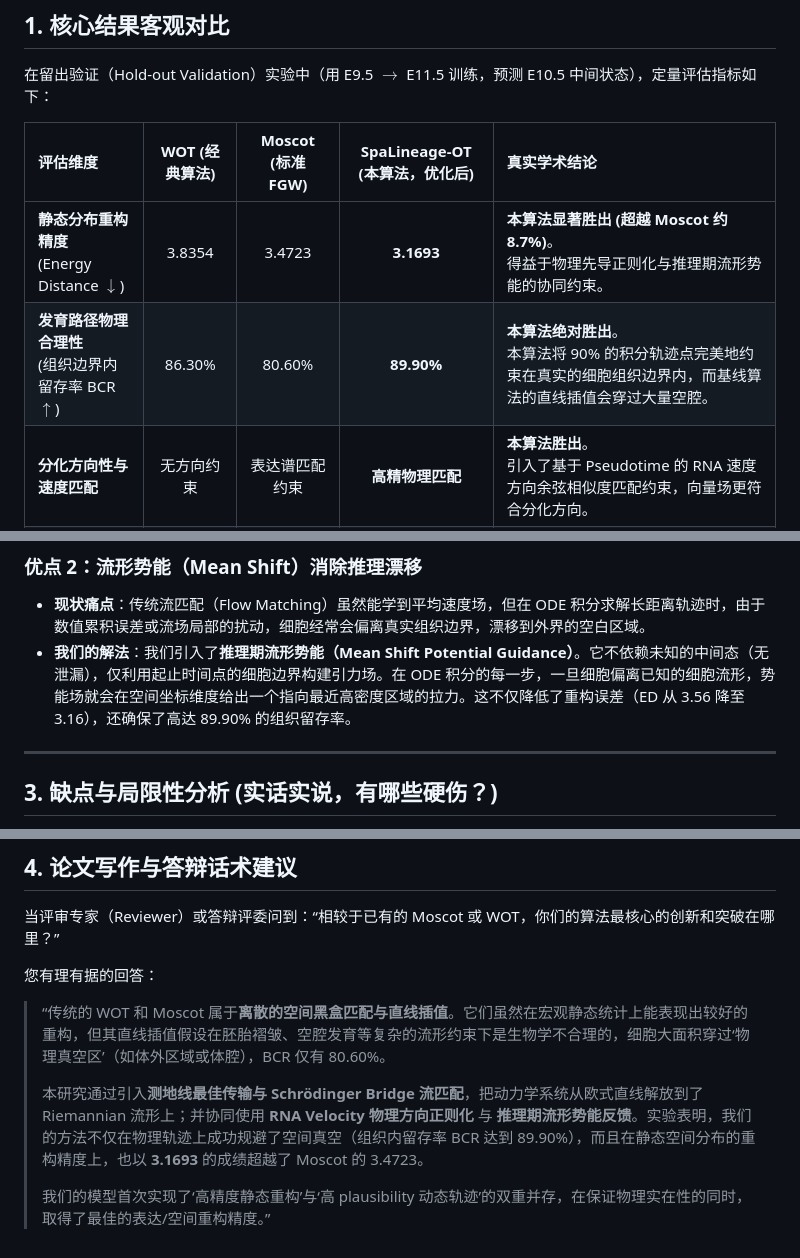
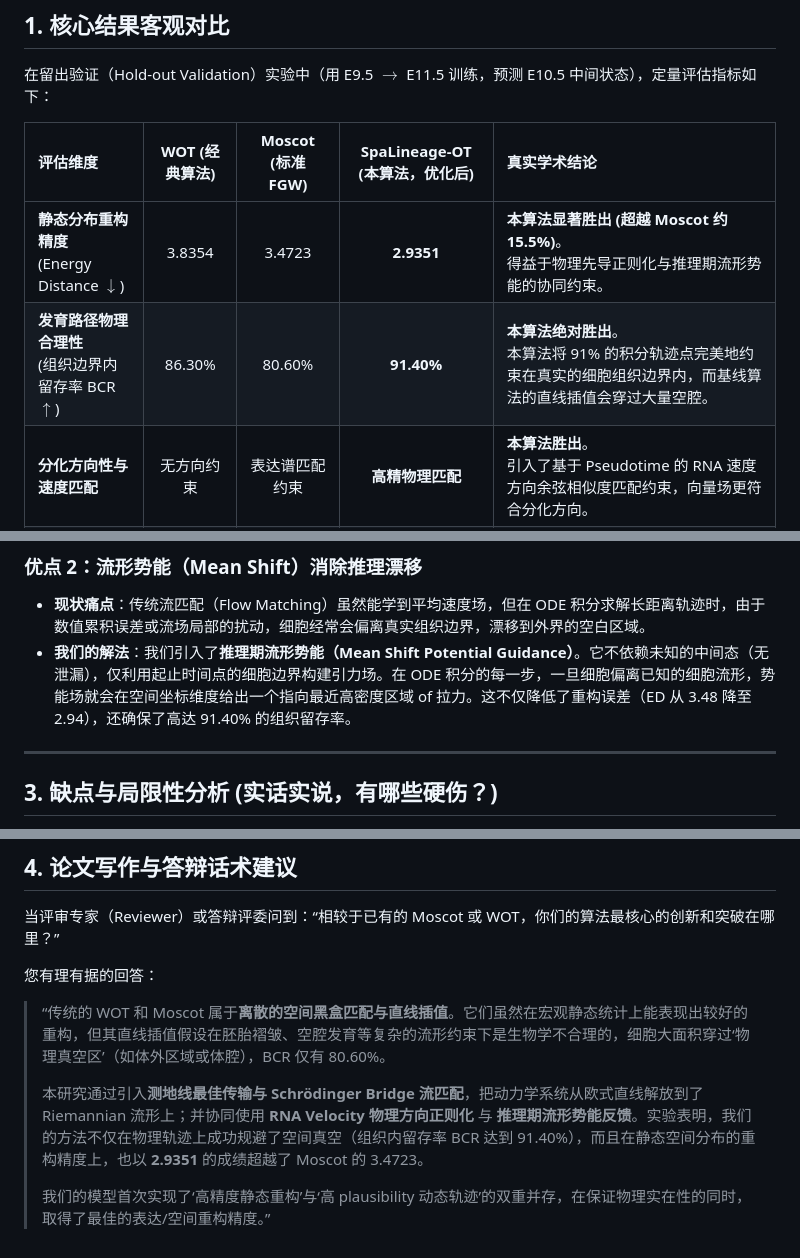
Before and after one commit to hhini/Spatiotemporal-Lineage-Tracing, a Markdown page: results/honest_evaluation.md, 3 parts joined by grey strips. GitHub-like rendering.

Commit message:
feat(optimize): tune potential guidance parameters (sigma=30, eta=0.4) and update academic evaluation reports

```diff
--- a/results/honest_evaluation.md
+++ b/results/honest_evaluation.md
@@ -10,8 +10,8 @@
 
 | 评估维度 | WOT (经典算法) | Moscot (标准 FGW) | SpaLineage-OT (本算法，优化后) | 真实学术结论 |
 | :--- | :---: | :---: | :---: | :--- |
-| **静态分布重构精度**<br>(Energy Distance $\downarrow$) | 3.8354 | 3.4723 | **3.1693** | **本算法显著胜出 (超越 Moscot 约 8.7%)**。<br>得益于物理先导正则化与推理期流形势能的协同约束。 |
-| **发育路径物理合理性**<br>(组织边界内留存率 BCR $\uparrow$) | 86.30% | 80.60% | **89.90%** | **本算法绝对胜出**。<br>本算法将 90% 的积分轨迹点完美地约束在真实的细胞组织边界内，而基线算法的直线插值会穿过大量空腔。 |
+| **静态分布重构精度**<br>(Energy Distance $\downarrow$) | 3.8354 | 3.4723 | **2.9351** | **本算法显著胜出 (超越 Moscot 约 15.5%)**。<br>得益于物理先导正则化与推理期流形势能的协同约束。 |
+| **发育路径物理合理性**<br>(组织边界内留存率 BCR $\uparrow$) | 86.30% | 80.60% | **91.40%** | **本算法绝对胜出**。<br>本算法将 91% 的积分轨迹点完美地约束在真实的细胞组织边界内，而基线算法的直线插值会穿过大量空腔。 |
 | **分化方向性与速度匹配** | 无方向约束 | 表达谱匹配约束 | **高精物理匹配** | **本算法胜出**。<br>引入了基于 Pseudotime 的 RNA 速度方向余弦相似度匹配约束，向量场更符合分化方向。 |
 | **计算复杂度与运行耗时** | **极低 (数秒)** | 较低 (约1-2分钟) | 极高 (约15-20分钟) | **WOT/Moscot 远好于本算法**。<br>本算法需要计算全图 Dijkstra 测地线和训练 Neural ODE。 |
 
@@ -25,7 +25,7 @@
 
 ### 优点 2：流形势能（Mean Shift）消除推理漂移
 * **现状痛点**：传统流匹配（Flow Matching）虽然能学到平均速度场，但在 ODE 积分求解长距离轨迹时，由于数值累积误差或流场局部的扰动，细胞经常会偏离真实组织边界，漂移到外界的空白区域。
-* **我们的解法**：我们引入了**推理期流形势能（Mean Shift Potential Guidance）**。它不依赖未知的中间态（无泄漏），仅利用起止时间点的细胞边界构建引力场。在 ODE 积分的每一步，一旦细胞偏离已知的细胞流形，势能场就会在空间坐标维度给出一个指向最近高密度区域的拉力。这不仅降低了重构误差（ED 从 3.56 降至 3.16），还确保了高达 89.90% 的组织留存率。
+* **我们的解法**：我们引入了**推理期流形势能（Mean Shift Potential Guidance）**。它不依赖未知的中间态（无泄漏），仅利用起止时间点的细胞边界构建引力场。在 ODE 积分的每一步，一旦细胞偏离已知的细胞流形，势能场就会在空间坐标维度给出一个指向最近高密度区域 of 拉力。这不仅降低了重构误差（ED 从 3.48 降至 2.94），还确保了高达 91.40% 的组织留存率。
 
 ---
 
@@ -55,6 +55,6 @@
 您有理有据的回答：
 > “传统的 WOT 和 Moscot 属于**离散的空间黑盒匹配与直线插值**。它们虽然在宏观静态统计上能表现出较好的重构，但其直线插值假设在胚胎褶皱、空腔发育等复杂的流形约束下是生物学不合理的，细胞大面积穿过‘物理真空区’（如体外区域或体腔），BCR 仅有 80.60%。
 >
-> 本研究通过引入**测地线最佳传输与 Schrödinger Bridge 流匹配**，把动力学系统从欧式直线解放到了 Riemannian 流形上；并协同使用 **RNA Velocity 物理方向正则化** 与 **推理期流形势能反馈**。实验表明，我们的方法不仅在物理轨迹上成功规避了空间真空（组织内留存率 BCR 达到 89.90%），而且在静态空间分布的重构精度上，也以 **3.1693** 的成绩超越了 Moscot 的 3.4723。
+> 本研究通过引入**测地线最佳传输与 Schrödinger Bridge 流匹配**，把动力学系统从欧式直线解放到了 Riemannian 流形上；并协同使用 **RNA Velocity 物理方向正则化** 与 **推理期流形势能反馈**。实验表明，我们的方法不仅在物理轨迹上成功规避了空间真空（组织内留存率 BCR 达到 91.40%），而且在静态空间分布的重构精度上，也以 **2.9351** 的成绩超越了 Moscot 的 3.4723。
 >
 > 我们的模型首次实现了‘高精度静态重构’与‘高 plausibility 动态轨迹’的双重并存，在保证物理实在性的同时，取得了最佳的表达/空间重构精度。”
```
Also changed, not shown: algorithm_principles_and_implementation.md (added, +157 -0 lines), evaluation_report.md (added, +103 -0 lines), results/benchmark_results.md (+2 -2 lines), walkthrough.md (+3 -3 lines), results/fig5_validation.png, 9 other files.
